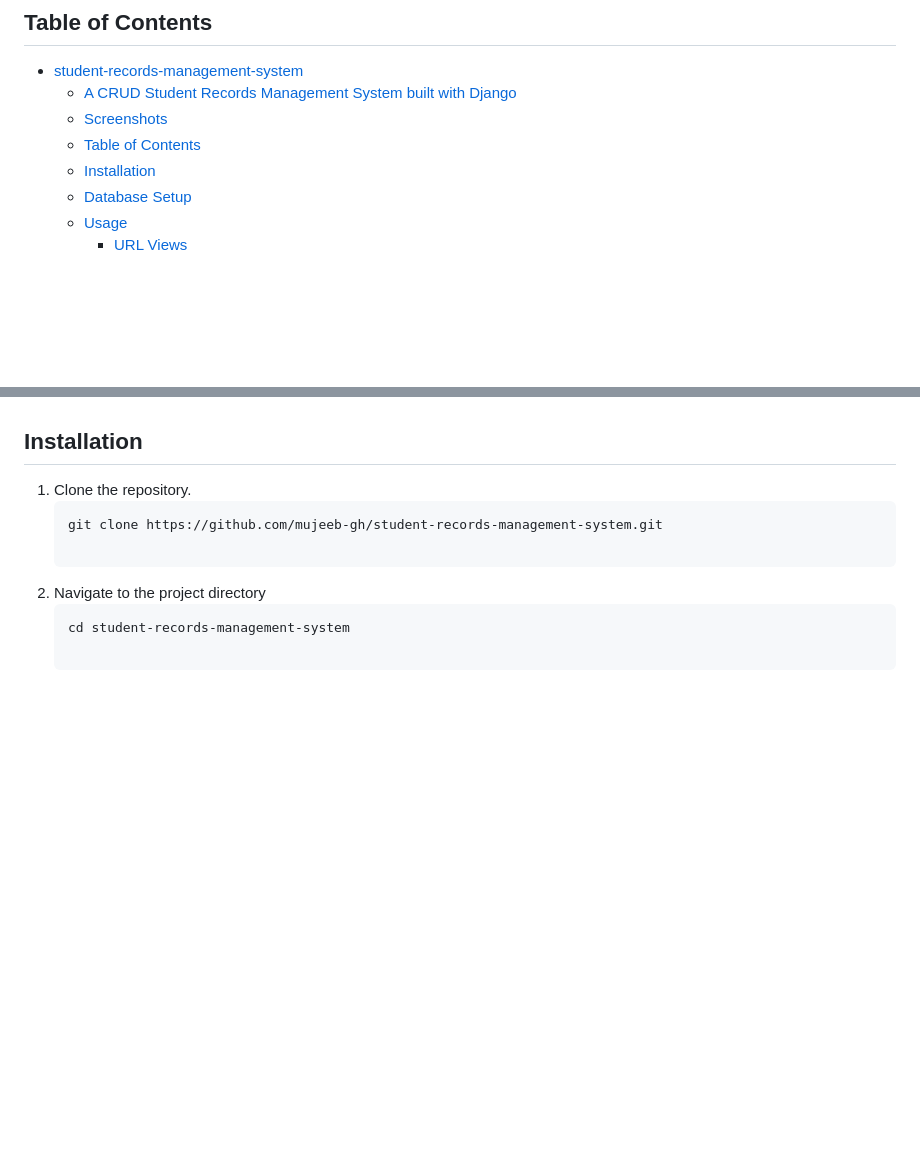
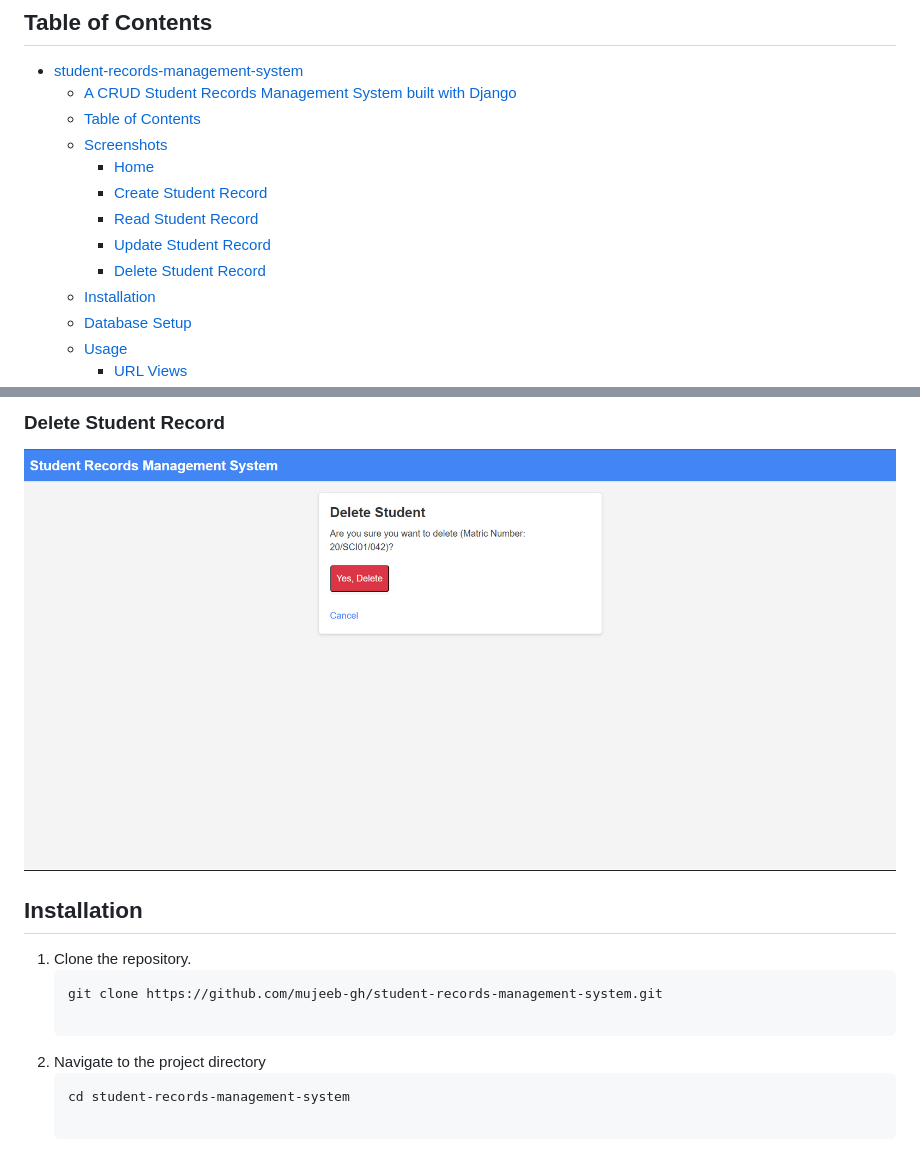
Before and after one commit to mujeeb-gh/student-records-management-system, a Markdown page: README.md, 2 parts joined by grey strips. GitHub-like rendering; blank space fills up the shorter version.

```diff
--- a/README.md
+++ b/README.md
@@ -21,8 +8,13 @@ https://github.com/mujeeb-gh/student-records-management-system/assets/79882268/3
 
 - [student-records-management-system](#student-records-management-system)
   - [A CRUD Student Records Management System built with Django](#a-crud-student-records-management-system-built-with-django)
+  - [Table of Contents](#table-of-contents)
   - [Screenshots](#screenshots)
-  - [Table of Contents](#table-of-contents)
+    - [Home](#home)
+    - [Create Student Record](#create-student-record)
+    - [Read Student Record](#read-student-record)
+    - [Update Student Record](#update-student-record)
+    - [Delete Student Record](#delete-student-record)
   - [Installation](#installation)
   - [Database Setup](#database-setup)
   - [Usage](#usage)
@@ -33,3 +40,6 @@ https://github.com/mujeeb-gh/student-records-management-system/assets/79882268/3
+### Delete Student Record
+![Delete Student Page](https://github.com/mujeeb-gh/student-records-management-system/blob/master/docs/images/delete_student.png)
+
 
 ## Installation
 
```
Also changed, not shown: other parts of README.md (+15 -13 lines).
